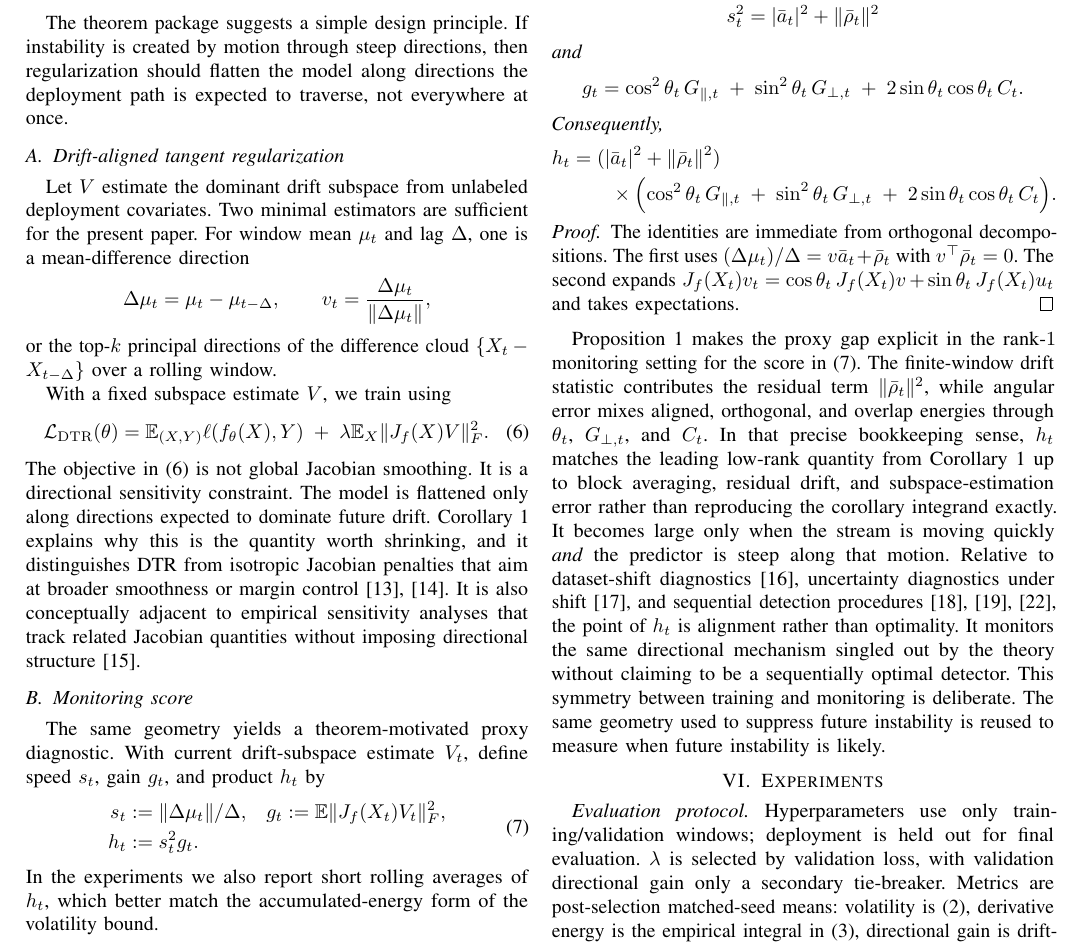
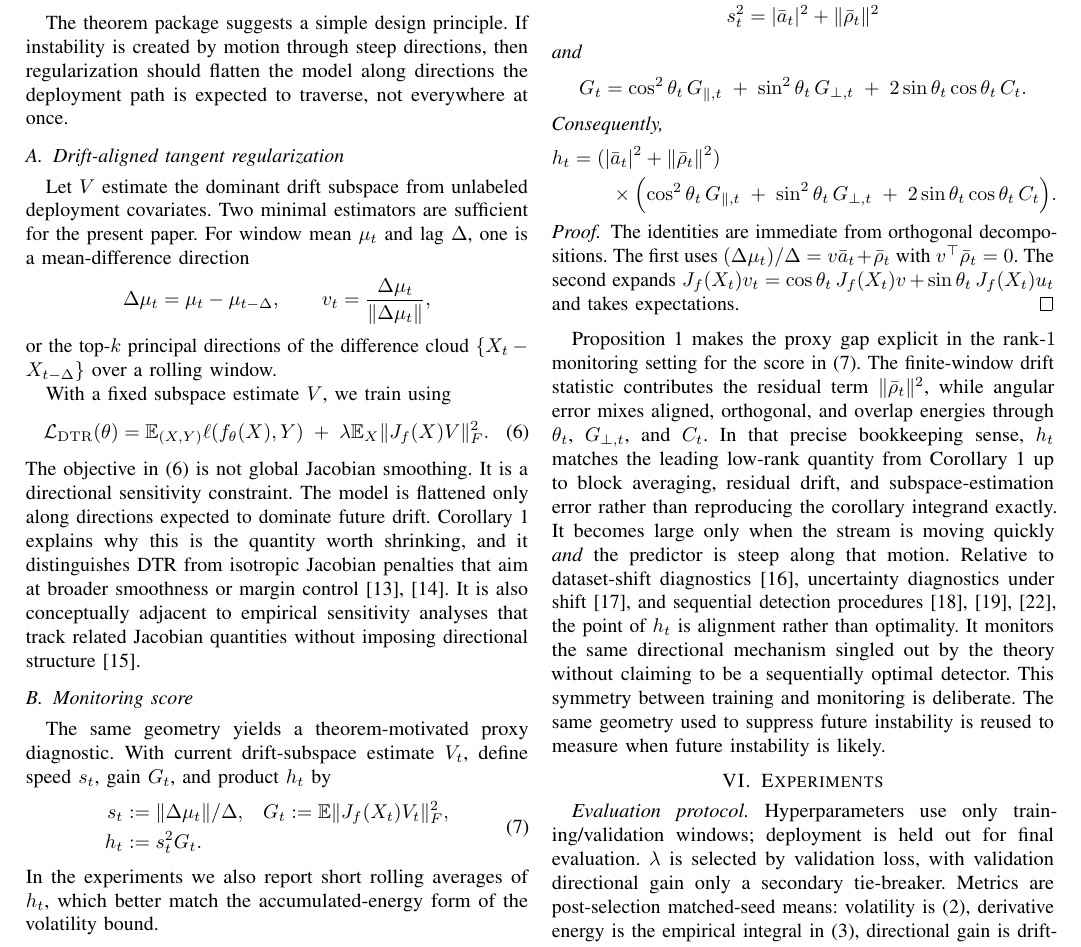
Before and after one commit to jonland82/jacobian-velocity-bounds, a LaTeX paper (jacobian_velocity_bounds_deployment_risk_covariate_drift.tex): part of page 4 of 8, cut so that both start at the same text. Compiled offline with pdfLaTeX.

Commit message:
Fixed notation collision.

```diff
--- a/jacobian_velocity_bounds_deployment_risk_covariate_drift.tex
+++ b/jacobian_velocity_bounds_deployment_risk_covariate_drift.tex
@@ -253,14 +253,14 @@ With a fixed subspace estimate $V$, we train using
 The objective in \eqref{eq:dtr-objective} is not global Jacobian smoothing. It is a directional sensitivity constraint. The model is flattened only along directions expected to dominate future drift. Corollary~\ref{cor:lowrank} explains why this is the quantity worth shrinking, and it distinguishes DTR from isotropic Jacobian penalties that aim at broader smoothness or margin control \cite{sokolic-jacobian,kim-jacobian}. It is also conceptually adjacent to empirical sensitivity analyses that track related Jacobian quantities without imposing directional structure \cite{novak-sensitivity}.
 
 \subsection{Monitoring score}
-The same geometry yields a theorem-motivated proxy diagnostic. With current drift-subspace estimate $V_t$, define speed $s_t$, gain $g_t$, and product $h_t$ by
+The same geometry yields a theorem-motivated proxy diagnostic. With current drift-subspace estimate $V_t$, define speed $s_t$, gain $G_t$, and product $h_t$ by
 \begin{equation}
 \label{eq:hazard-score}
 \begin{aligned}
 s_t&:=\|\Delta\mu_t\|/\Delta,
 &
-g_t&:=\E\|J_f(X_t)V_t\|_F^2, \\
-h_t&:=s_t^2g_t.
+G_t&:=\E\|J_f(X_t)V_t\|_F^2, \\
+h_t&:=s_t^2G_t.
 \end{aligned}
 \end{equation}
 In the experiments we also report short rolling averages of $h_t$, which better match the accumulated-energy form of the volatility bound.
@@ -297,7 +297,7 @@ s_t^2=|\bar a_t|^2+\|\bar\rho_t\|^2
 \]
 and
 \[
-g_t=\cos^2\theta_t\,G_{\parallel,t}
+G_t=\cos^2\theta_t\,G_{\parallel,t}
 \;+\;
 \sin^2\theta_t\,G_{\perp,t}
 \;+\;
```
Also changed, not shown: jacobian_velocity_bounds_deployment_risk_covariate_drift.pdf, jacobian_velocity_bounds_deployment_risk_covariate_drift.tex (4 more changed lines), 1 other file.
